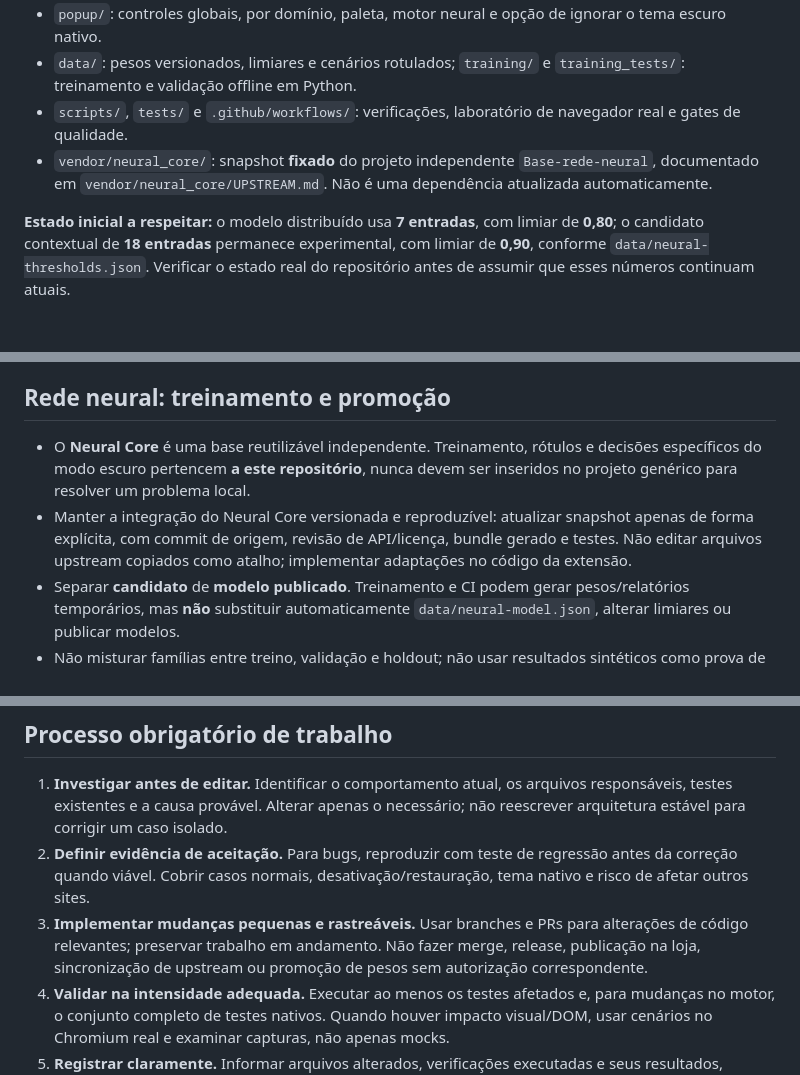
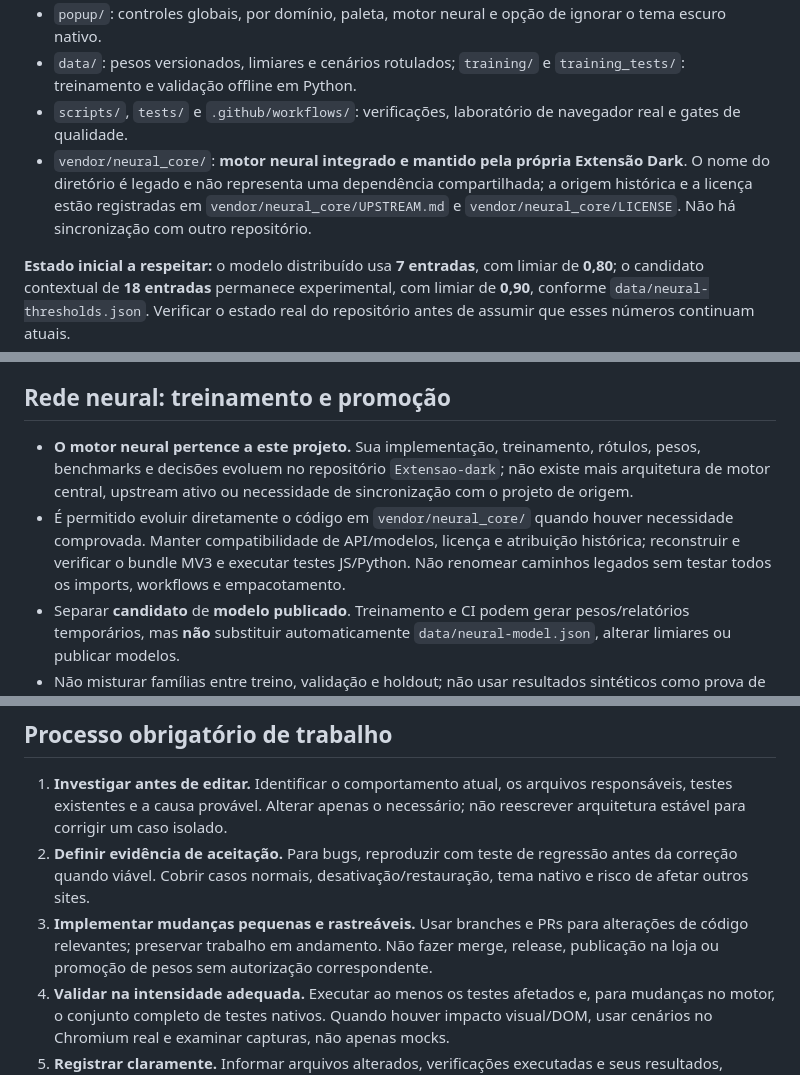
Before and after one commit to joaoldsxyzbr/Extensao-dark, a Markdown page: AGENTS.md, 3 parts joined by grey strips. GitHub-like rendering; blank space fills up the shorter version.

Commit message:
docs: make neural engine project-owned in agent instructions

```diff
--- a/AGENTS.md
+++ b/AGENTS.md
@@ -18,7 +18,7 @@ Prioridades em caso de conflito: **segurança e privacidade → integridade/legi
 - `popup/`: controles globais, por domínio, paleta, motor neural e opção de ignorar o tema escuro nativo.
 - `data/`: pesos versionados, limiares e cenários rotulados; `training/` e `training_tests/`: treinamento e validação offline em Python.
 - `scripts/`, `tests/` e `.github/workflows/`: verificações, laboratório de navegador real e gates de qualidade.
-- `vendor/neural_core/`: snapshot **fixado** do projeto independente `Base-rede-neural`, documentado em `vendor/neural_core/UPSTREAM.md`. Não é uma dependência atualizada automaticamente.
+- `vendor/neural_core/`: **motor neural integrado e mantido pela própria Extensão Dark**. O nome do diretório é legado e não representa uma dependência compartilhada; a origem histórica e a licença estão registradas em `vendor/neural_core/UPSTREAM.md` e `vendor/neural_core/LICENSE`. Não há sincronização com outro repositório.
 
 **Estado inicial a respeitar:** o modelo distribuído usa **7 entradas**, com limiar de **0,80**; o candidato contextual de **18 entradas** permanece experimental, com limiar de **0,90**, conforme `data/neural-thresholds.json`. Verificar o estado real do repositório antes de assumir que esses números continuam atuais.
 
@@ -35,8 +35,8 @@ Prioridades em caso de conflito: **segurança e privacidade → integridade/legi
 
 ## Rede neural: treinamento e promoção
 
-- O **Neural Core** é uma base reutilizável independente. Treinamento, rótulos e decisões específicos do modo escuro pertencem **a este repositório**, nunca devem ser inseridos no projeto genérico para resolver um problema local.
-- Manter a integração do Neural Core versionada e reproduzível: atualizar snapshot apenas de forma explícita, com commit de origem, revisão de API/licença, bundle gerado e testes. Não editar arquivos upstream copiados como atalho; implementar adaptações no código da extensão.
+- **O motor neural pertence a este projeto.** Sua implementação, treinamento, rótulos, pesos, benchmarks e decisões evoluem no repositório `Extensao-dark`; não existe mais arquitetura de motor central, upstream ativo ou necessidade de sincronização com o projeto de origem.
+- É permitido evoluir diretamente o código em `vendor/neural_core/` quando houver necessidade comprovada. Manter compatibilidade de API/modelos, licença e atribuição histórica; reconstruir e verificar o bundle MV3 e executar testes JS/Python. Não renomear caminhos legados sem testar todos os imports, workflows e empacotamento.
 - Separar **candidato** de **modelo publicado**. Treinamento e CI podem gerar pesos/relatórios temporários, mas **não** substituir automaticamente `data/neural-model.json`, alterar limiares ou publicar modelos.
 - Não misturar famílias entre treino, validação e holdout; não usar resultados sintéticos como prova de qualidade em sites reais. Preservar comparações com o baseline e regressões críticas.
 - A promoção de pesos exige decisão **expressa** do responsável, métricas reprodutíveis, aprovação dos gates e **revisão visual humana** de páginas reais. Resultado ausente ou inconclusivo **bloqueia** a promoção; não pode ser convertido artificialmente em sucesso.
@@ -46,7 +46,7 @@ Prioridades em caso de conflito: **segurança e privacidade → integridade/legi
 
 1. **Investigar antes de editar.** Identificar o comportamento atual, os arquivos responsáveis, testes existentes e a causa provável. Alterar apenas o necessário; não reescrever arquitetura estável para corrigir um caso isolado.
 2. **Definir evidência de aceitação.** Para bugs, reproduzir com teste de regressão antes da correção quando viável. Cobrir casos normais, desativação/restauração, tema nativo e risco de afetar outros sites.
-3. **Implementar mudanças pequenas e rastreáveis.** Usar branches e PRs para alterações de código relevantes; preservar trabalho em andamento. Não fazer merge, release, publicação na loja, sincronização de upstream ou promoção de pesos sem autorização correspondente.
+3. **Implementar mudanças pequenas e rastreáveis.** Usar branches e PRs para alterações de código relevantes; preservar trabalho em andamento. Não fazer merge, release, publicação na loja ou promoção de pesos sem autorização correspondente.
 4. **Validar na intensidade adequada.** Executar ao menos os testes afetados e, para mudanças no motor, o conjunto completo de testes nativos. Quando houver impacto visual/DOM, usar cenários no Chromium real e examinar capturas, não apenas mocks.
 5. **Registrar claramente.** Informar arquivos alterados, verificações executadas e seus resultados, riscos/limitações, pendências e próximos passos. Atualizar documentação somente quando o comportamento ou o contrato realmente mudou; não afirmar que testes não realizados passaram.
 
```
